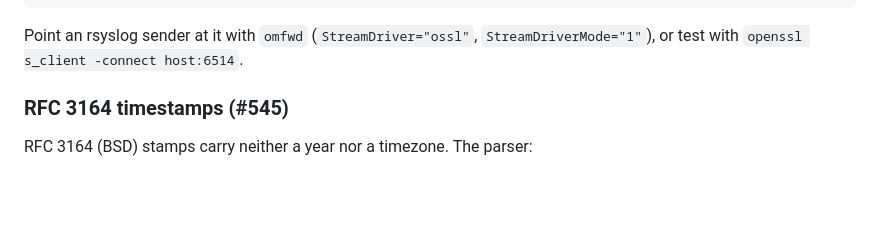
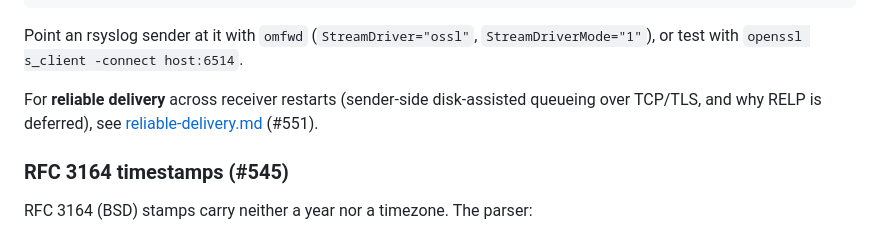
Before and after one commit to p13marc/zensight, a Markdown page: zensight-sensor-logs/docs/configuration.md, the part around the change. GitHub-like rendering; blank space fills up the shorter version.

````diff
--- a/zensight-sensor-logs/docs/configuration.md
+++ b/zensight-sensor-logs/docs/configuration.md
@@ -112,6 +112,10 @@ openssl req -x509 -newkey rsa:2048 -nodes -keyout server.key -out server.crt \
 ```
 Point an rsyslog sender at it with `omfwd` (`StreamDriver="ossl"`,
 `StreamDriverMode="1"`), or test with `openssl s_client -connect host:6514`.
+
+For **reliable delivery** across receiver restarts (sender-side disk-assisted
+queueing over TCP/TLS, and why RELP is deferred), see
+[reliable-delivery.md](reliable-delivery.md) (#551).
 
 ### RFC 3164 timestamps (#545)
 
````
Also changed, not shown: zensight-sensor-logs/docs/reliable-delivery.md (added, +114 -0 lines).
